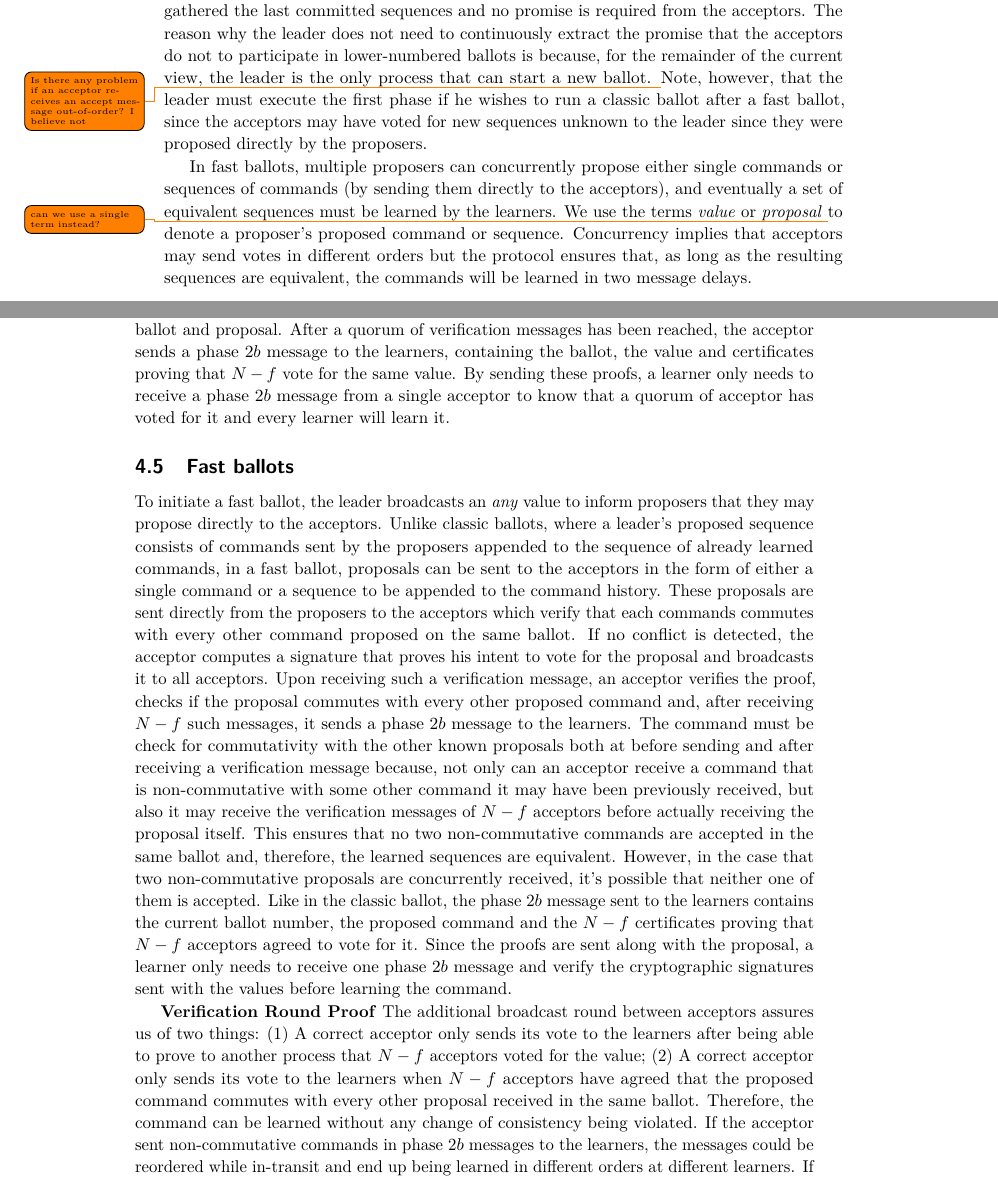
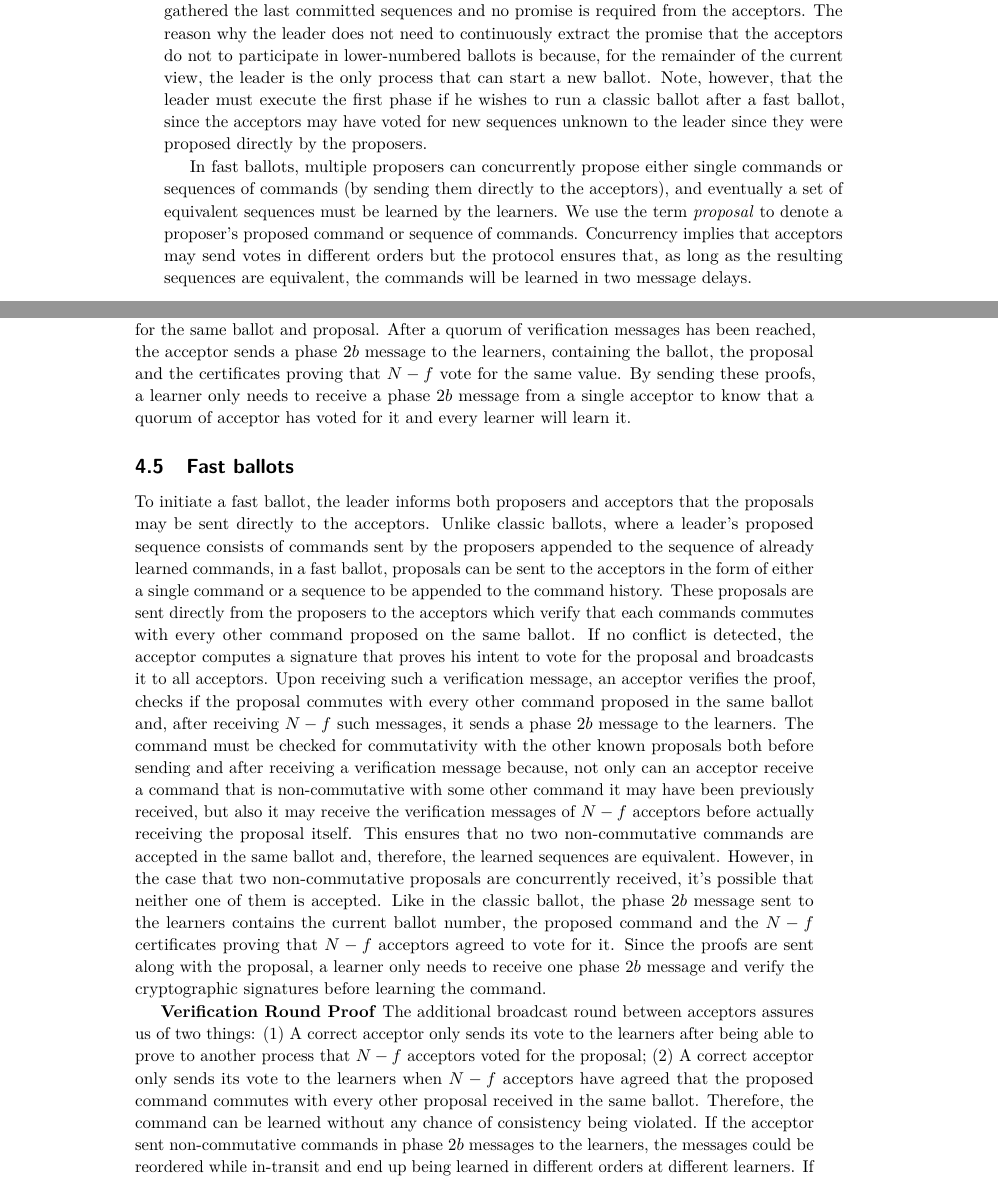
Before and after one commit to MiguelPires/College_misc, a LaTeX paper (main.tex, which reads bft_desc.tex): two parts of pages 6 and 7 of 18, joined at a grey line, cut so that both start at the same text. Compiled offline with pdfLaTeX.

Commit message:
Minor corrections in protocol description

```diff
--- a/bft_desc.tex
+++ b/bft_desc.tex
@@ -35,18 +35,18 @@ To allow this, whenever a subset of correct processes perceive that liveness is
 The consensus protocol allows processes to agree on equivalent sequences of commands (according to our previous definition of equivalence). Each consensus instance is called a ballot, which can be \textit{classic} or \textit{fast}.
 
 In classic ballots, a leader proposes a single sequence of commands, which is learned by the learners.
-A classic ballot in Generalized Paxos follows a protocol that is very similar to the one used by classic Paxos~\cite{paxos}. This protocol comprises a first phase where the leader obtains a promise that the acceptors will not participate in lower-numbered ballots, and conveys to the leader the sequence that the acceptor has already voted for. This first phase becomes unnecessary when a classic ballot is executed after a view change, since the leader already gathered the last committed sequences and no promise is required from the acceptors. The reason why the leader does not need to continuously extract the promise that the acceptors do not to participate in lower-numbered ballots is because, for the remainder of the current view, the leader is the only process that can start a new ballot. \todo{Is there any problem if an acceptor receives an accept message out-of-order? I believe not} Note, however, that the leader must execute the first phase if he wishes to run a classic ballot after a fast ballot, since the acceptors may have voted for new sequences unknown to the leader since they were proposed directly by the proposers.
+A classic ballot in Generalized Paxos follows a protocol that is very similar to the one used by classic Paxos~\cite{paxos}. This protocol comprises a first phase where the leader obtains a promise that the acceptors will not participate in lower-numbered ballots, and conveys to the leader the sequence that the acceptor has already voted for. This first phase becomes unnecessary when a classic ballot is executed after a view change, since the leader already gathered the last committed sequences and no promise is required from the acceptors. The reason why the leader does not need to continuously extract the promise that the acceptors do not to participate in lower-numbered ballots is because, for the remainder of the current view, the leader is the only process that can start a new ballot. Note, however, that the leader must execute the first phase if he wishes to run a classic ballot after a fast ballot, since the acceptors may have voted for new sequences unknown to the leader since they were proposed directly by the proposers.
 
-In fast ballots, multiple proposers can concurrently propose either single commands or sequences of commands (by sending them directly to the acceptors), and eventually a set of equivalent sequences must be learned by the learners. We use the terms \textit{value} or \textit{proposal} \todo{can we use a single term instead?} to denote a proposer's proposed command or sequence.
+In fast ballots, multiple proposers can concurrently propose either single commands or sequences of commands (by sending them directly to the acceptors), and eventually a set of equivalent sequences must be learned by the learners. We use the term \textit{proposal} to denote a proposer's proposed command or sequence of commands.
 Concurrency implies that acceptors may send votes in different orders but the protocol ensures that, as long as the resulting sequences are equivalent, the commands will be learned in two message delays.
 
 \subsection{Classic Ballots}
 
-In a classic ballot, proposers send their proposed commands to the leader who sends a single sequence of commands to the acceptors. This sequence is built by appending the new proposals to the longest sequence committed in the previous ballot. The leader starts by sending phase $1a$ messages to acceptors, which respond with the last ballot in which they voted, the sequence of commands they voted for and cryptographic signatures of $N-f$ acceptors for each accepted value included in the sequence. We defer the discussion of how the previously committed sequence is determined until we have described fast ballots. After assembling the proposal, the leader initiates phase $2a$ by sending a message with the proposal to the acceptors. Upon receiving the proposal, the acceptor computes a cryptographic proof, verifiable by any acceptor, that it will vote for the proposal in the current ballot. This proof is signing the pair $\langle ballot,value \rangle$ with the acceptor's private key. After computing the digital signature, the acceptor broadcasts it along with the ballot and value to the other acceptors. Every acceptor waits for $N-f$ such messages that contain correct signatures for the same ballot and proposal. After a quorum of verification messages has been reached, the acceptor sends a phase $2b$ message to the learners, containing the ballot, the value and certificates proving that $N-f$ vote for the same value. By sending these proofs, a learner only needs to receive a phase $2b$ message from a single acceptor to know that a quorum of acceptor has voted for it and every learner will learn it. \par
+In a classic ballot, proposers send their proposed commands to the leader who sends a single sequence of commands to the acceptors. This sequence is built by appending the new proposals to the longest sequence committed in the previous ballot. The leader starts by sending phase $1a$ messages to acceptors, which respond with the last ballot in which they voted, the sequence of commands they voted for and cryptographic signatures of $N-f$ acceptors for each accepted proposal included in the sequence. We defer the discussion of how the previously committed sequence is determined until we have described fast ballots. After assembling the proposal, the leader initiates phase $2a$ by sending a message with the proposal to the acceptors. Upon receiving the proposal, the acceptor computes a cryptographic proof, verifiable by any acceptor, that it will vote for the proposal in the current ballot. This proof is signing the pair $\langle ballot,value \rangle$ with the acceptor's private key. After computing the digital signature, the acceptor broadcasts it along with the ballot and value to the other acceptors. Every acceptor waits for $N-f$ such messages that contain correct signatures for the same ballot and proposal. After a quorum of verification messages has been reached, the acceptor sends a phase $2b$ message to the learners, containing the ballot, the proposal and the certificates proving that $N-f$ vote for the same value. By sending these proofs, a learner only needs to receive a phase $2b$ message from a single acceptor to know that a quorum of acceptor has voted for it and every learner will learn it. \par
 
 \subsection{Fast ballots}
 
-To initiate a fast ballot, the leader broadcasts an \textit{any} value to inform proposers that they may propose directly to the acceptors. Unlike classic ballots, where a leader's proposed sequence consists of commands sent by the proposers appended to the sequence of already learned commands, in a fast ballot, proposals can be sent to the acceptors in the form of either a single command or a sequence to be appended to the command history. These proposals are sent directly from the proposers to the acceptors which verify that each commands commutes with every other command proposed on the same ballot. If no conflict is detected, the acceptor computes a signature that proves his intent to vote for the proposal and broadcasts it to all acceptors. Upon receiving such a verification message, an acceptor verifies the proof, checks if the proposal commutes with every other proposed command and, after receiving $N-f$ such messages, it sends a phase $2b$ message to the learners. The command must be check for commutativity with the other known proposals both at before sending and after receiving a verification message because, not only can an acceptor receive a command that is non-commutative with some other command it may have been previously received, but also it may receive the verification messages of $N-f$ acceptors before actually receiving the proposal itself. This ensures that no two non-commutative commands are accepted in the same ballot and, therefore, the learned sequences are equivalent. However, in the case that two non-commutative proposals are concurrently received, it's possible that neither one of them is accepted. Like in the classic ballot, the phase $2b$ message sent to the learners contains the current ballot number, the proposed command and the $N-f$ certificates proving that $N-f$ acceptors agreed to vote for it. Since the proofs are sent along with the proposal, a learner only needs to receive one phase $2b$ message and verify the cryptographic signatures sent with the values before learning the command.\par
+To initiate a fast ballot, the leader informs both proposers and acceptors that the proposals may be sent directly to the acceptors. Unlike classic ballots, where a leader's proposed sequence consists of commands sent by the proposers appended to the sequence of already learned commands, in a fast ballot, proposals can be sent to the acceptors in the form of either a single command or a sequence to be appended to the command history. These proposals are sent directly from the proposers to the acceptors which verify that each commands commutes with every other command proposed on the same ballot. If no conflict is detected, the acceptor computes a signature that proves his intent to vote for the proposal and broadcasts it to all acceptors. Upon receiving such a verification message, an acceptor verifies the proof, checks if the proposal commutes with every other command proposed in the same ballot and, after receiving $N-f$ such messages, it sends a phase $2b$ message to the learners. The command must be checked for commutativity with the other known proposals both before sending and after receiving a verification message because, not only can an acceptor receive a command that is non-commutative with some other command it may have been previously received, but also it may receive the verification messages of $N-f$ acceptors before actually receiving the proposal itself. This ensures that no two non-commutative commands are accepted in the same ballot and, therefore, the learned sequences are equivalent. However, in the case that two non-commutative proposals are concurrently received, it's possible that neither one of them is accepted. Like in the classic ballot, the phase $2b$ message sent to the learners contains the current ballot number, the proposed command and the $N-f$ certificates proving that $N-f$ acceptors agreed to vote for it. Since the proofs are sent along with the proposal, a learner only needs to receive one phase $2b$ message and verify the cryptographic signatures before learning the command.\par
 \textbf{Verification Round Proof}
-The additional broadcast round between acceptors assures us of two things: (1) A correct acceptor only sends its vote to the learners after being able to prove to another process that $N-f$ acceptors voted for the value; (2) A correct acceptor only sends its vote to the learners when $N-f$ acceptors have agreed that the proposed command commutes with every other proposal received in the same ballot. Therefore, the command can be learned without any change of consistency being violated. If the acceptor sent non-commutative commands in phase $2b$ messages to the learners, the messages could be reordered while in-transit and end up being learned in different orders at different learners. If non-commutative commands are not totally ordered then the consistency would be violated and consensus wouldn't be reached. \par
-\textbf{Leader Value Picking} Previously, we postponed the discussion of how the leader picks a sequence because it is influenced by the verification round. To build a proposal the leader must wait for $N-f$ phase $1b$ messages containing a set of values accepted by the acceptor in the last ballot and certificates for those values. The leader rebuilds the sequence that the acceptor voted for by verifying each of the $N-f$ proofs for each value and appending those values to a sequence. When the leader contains $N-f$ such sequences, it is guaranteed to know about any value that may have been accepted in the previous ballot. Before sending its own proposal, the leader goes through the sequences assembled for each acceptor, building a sequence that is safe to extend by extracting every command from those sequences and appending it to the safe sequence exactly once. To avoid appending the same command more than once, commands must be uniquely identified. This can be done through the proposer's id and a sequence id, $\langle p_{id}, seq_{id}\rangle$. After going through $N-f$ accepted sequences, the resulting safe sequence contains every value learned in the previous ballot and can be safely extended with the leader's proposals without breaking stability.
+The additional broadcast round between acceptors assures us of two things: (1) A correct acceptor only sends its vote to the learners after being able to prove to another process that $N-f$ acceptors voted for the proposal; (2) A correct acceptor only sends its vote to the learners when $N-f$ acceptors have agreed that the proposed command commutes with every other proposal received in the same ballot. Therefore, the command can be learned without any chance of consistency being violated. If the acceptor sent non-commutative commands in phase $2b$ messages to the learners, the messages could be reordered while in-transit and end up being learned in different orders at different learners. If non-commutative commands are not totally ordered then the consistency would be violated and consensus wouldn't be reached. \par
+\textbf{Leader Value Picking} Previously, we postponed the discussion of how the leader picks a sequence because it is influenced by the verification round. To build a proposal the leader must wait for $N-f$ phase $1b$ messages containing a set of values accepted by the acceptor in the last ballot and certificates for those values. The leader rebuilds the sequence that the acceptor voted for by verifying each of the $N-f$ proofs for each proposal and appending them to a sequence. When the leader contains $N-f$ such sequences, it is guaranteed to know about any proposal that may have been accepted in the previous ballot. Before sending its own proposal, the leader goes through the sequences assembled for each acceptor, building a sequence that is safe to extend by extracting every command from those sequences and appending it to the safe sequence exactly once. To avoid appending the same command more than once, commands must be uniquely identified. This can be done through the proposer's id and a sequence id, $\langle p_{id}, seq_{id}\rangle$. After going through $N-f$ accepted sequences, the resulting safe sequence contains every proposal learned in the previous ballot and can be safely extended with the leader's proposals without breaking stability.
```
